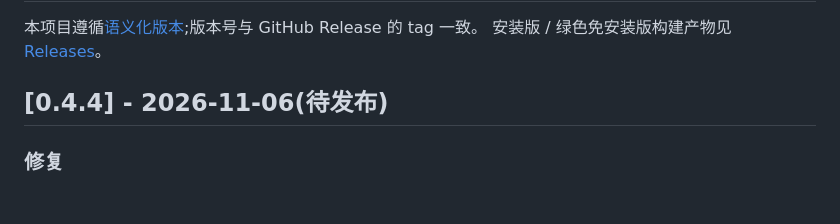
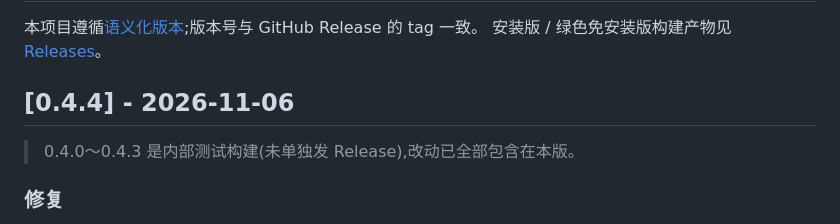
Before and after one commit to sss-1012/DeepSeek-Harness-Manager, a Markdown page: CHANGELOG.md, the part around the change. GitHub-like rendering; blank space fills up the shorter version.

Commit message:
docs: 0.4.4 发布说明定稿

```diff
--- a/CHANGELOG.md
+++ b/CHANGELOG.md
@@ -2,7 +2,9 @@
 
 本项目遵循[语义化版本](https://semver.org/lang/zh-CN/);版本号与 GitHub Release 的 tag 一致。
 安装版 / 绿色免安装版构建产物见 [Releases](https://github.com/sss-1012/DeepSeek-Harness-Manager/releases)。
-## [0.4.4] - 2026-11-06(待发布)
+## [0.4.4] - 2026-11-06
+
+> 0.4.0～0.4.3 是内部测试构建(未单独发 Release),改动已全部包含在本版。
 
 ### 修复
 
```
